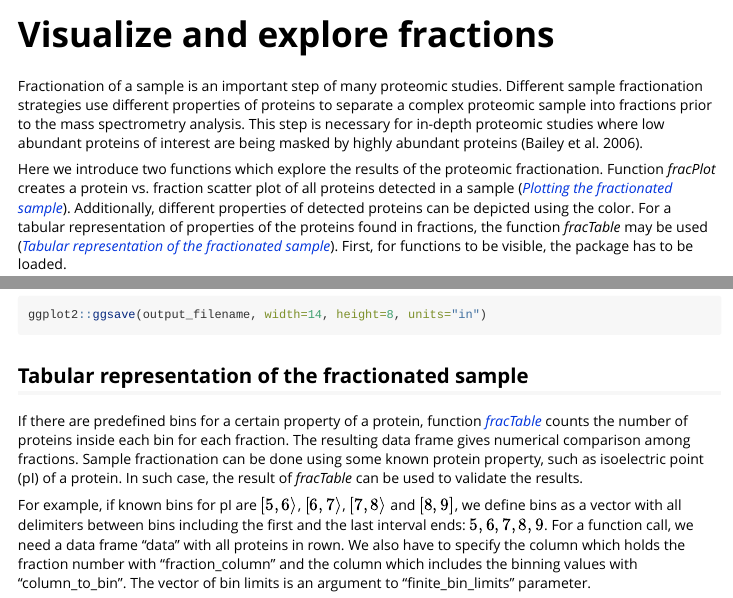
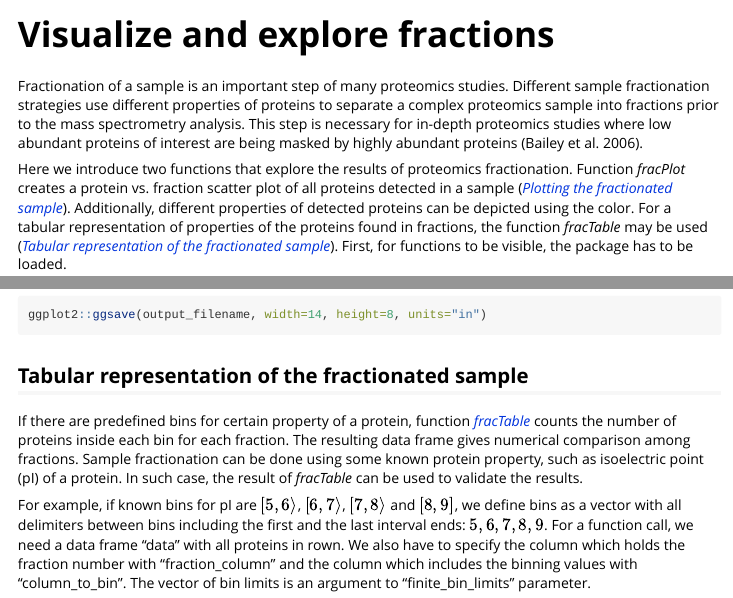
Before and after one commit to ivabudimir/visProteomics, an R Markdown document (vignettes/vis-fractions.Rmd): the page in a window 1100 px wide, from its top, and a second part further down, joined at a grey line. Rendered offline with R 4.5, knitr and Pandoc, with nearby package versions; some code elsewhere in the file could not run offline; long lines of code are wrapped.

Commit message:
Spelling and grammar

````diff
--- a/vignettes/vis-fractions.Rmd
+++ b/vignettes/vis-fractions.Rmd
@@ -14,13 +14,13 @@ vignette: >
 knitr::opts_chunk$set(collapse = TRUE, comment = "#>")
 ```
 
-Fractionation of a sample is an important step of many proteomic studies.
+Fractionation of a sample is an important step of many proteomics studies.
 Different sample fractionation strategies use different
-properties of proteins to separate a complex proteomic sample into fractions prior to the mass spectrometry analysis.
-This step is necessary for in-depth proteomic studies where low abundant proteins of interest are being masked by highly abundant proteins [@bailey2006new].
+properties of proteins to separate a complex proteomics sample into fractions prior to the mass spectrometry analysis.
+This step is necessary for in-depth proteomics studies where low abundant proteins of interest are being masked by highly abundant proteins [@bailey2006new].
 
 
-Here we introduce two functions which explore the results of the proteomic fractionation. Function *fracPlot* creates a protein vs. fraction scatter plot of all proteins detected in a sample (*[Plotting the fractionated sample]*). Additionally, different properties of detected proteins can be depicted using the color. For a tabular representation of properties of the proteins found in fractions, the function *fracTable* may be used (*[Tabular representation of the fractionated sample]*). First, for functions to be visible, the package has to be loaded.
+Here we introduce two functions that explore the results of proteomics fractionation. Function *fracPlot* creates a protein vs. fraction scatter plot of all proteins detected in a sample (*[Plotting the fractionated sample]*). Additionally, different properties of detected proteins can be depicted using the color. For a tabular representation of properties of the proteins found in fractions, the function *fracTable* may be used (*[Tabular representation of the fractionated sample]*). First, for functions to be visible, the package has to be loaded.
 
 ```{r}
 library(visProteomics)
@@ -128,7 +128,7 @@ ggplot2::ggsave(output_filename, width=14, height=8, units="in")
 
 ## Tabular representation of the fractionated sample
 
-If there are predefined bins for a certain property of a protein, function *[fracTable](../reference/fracTable.html)* counts the number of proteins inside each bin for each fraction. The resulting data frame gives numerical comparison among fractions.
+If there are predefined bins for certain property of a protein, function *[fracTable](../reference/fracTable.html)* counts the number of proteins inside each bin for each fraction. The resulting data frame gives numerical comparison among fractions.
 Sample fractionation can be done using some known protein property, such as isoelectric point (pI) of a protein. In such case, the result of *fracTable* can be used to validate the results.
 
 For example, if known bins for pI are $[5,6\rangle$, $[6,7\rangle$, $[7,8\rangle$ and $[8,9]$, we define bins as a vector with all delimiters between bins including the first and the last interval ends: $5,6,7,8,9$. For a function call, we need a data frame "data" with all proteins in rown. We also have to specify the column which holds the fraction number with "fraction_column" and the column which includes the binning values with "column_to_bin". The vector of bin limits is an argument to "finite_bin_limits" parameter.
````
Also changed, not shown: README.Rmd (+2 -2 lines), index.md (+3 -3 lines), vignettes/explore-venn.Rmd (+2 -0 lines), README.md, docs/pkgdown.yml, 6 other files.
